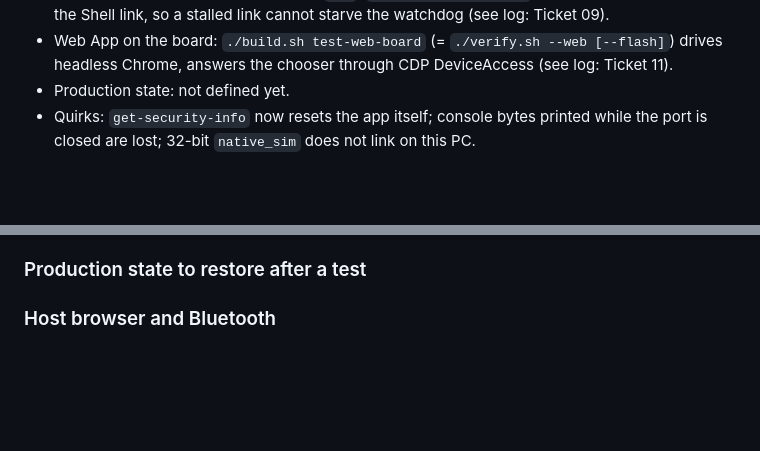
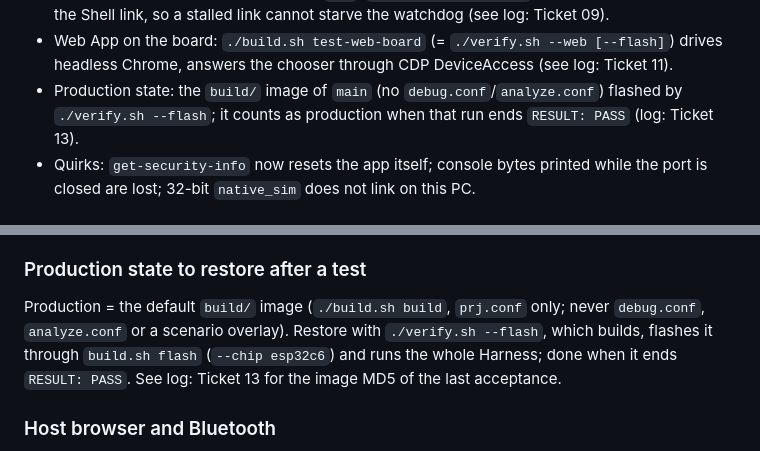
Before and after one commit to yljhao/esp32-c6-ble-webapp, a Markdown page: docs/agents/board-notes.md, 2 parts joined by grey strips. Drawn GitHub-style; blank space fills up the shorter version.

```diff
--- a/docs/agents/board-notes.md
+++ b/docs/agents/board-notes.md
@@ -23,7 +23,7 @@ One line each, always current. This is the whole file for most sessions. A card
 - Shell link: only `led set|get` reach its shell, anything else answers `ERR command not allowed` (allow-list in `src/link_filter.c`; see log: Ticket 08).
 - Heartbeat: the main loop only queues `seq` (`src/heartbeat_link.c`); a sender thread writes it to the Shell link, so a stalled link cannot starve the watchdog (see log: Ticket 09).
 - Web App on the board: `./build.sh test-web-board` (= `./verify.sh --web [--flash]`) drives headless Chrome, answers the chooser through CDP DeviceAccess (see log: Ticket 11).
-- Production state: not defined yet.
+- Production state: the `build/` image of `main` (no `debug.conf`/`analyze.conf`) flashed by `./verify.sh --flash`; it counts as production when that run ends `RESULT: PASS` (log: Ticket 13).
 - Quirks: `get-security-info` now resets the app itself; console bytes printed while the port is closed are lost; 32-bit `native_sim` does not link on this PC.
 
 ## Evidence log
@@ -107,7 +107,7 @@ Dated, append-only. A card line points here for its reason.
 
 ### Production state to restore after a test
 
-<not defined yet>
+Production = the default `build/` image (`./build.sh build`, `prj.conf` only; never `debug.conf`, `analyze.conf` or a scenario overlay). Restore with `./verify.sh --flash`, which builds, flashes it through `build.sh flash` (`--chip esp32c6`) and runs the whole Harness; done when it ends `RESULT: PASS`. See log: Ticket 13 for the image MD5 of the last acceptance.
 
 ### Host browser and Bluetooth
 
```
Also changed, not shown: other parts of docs/agents/board-notes.md (+10 -1 lines), README.md (added, +65 -0 lines).
